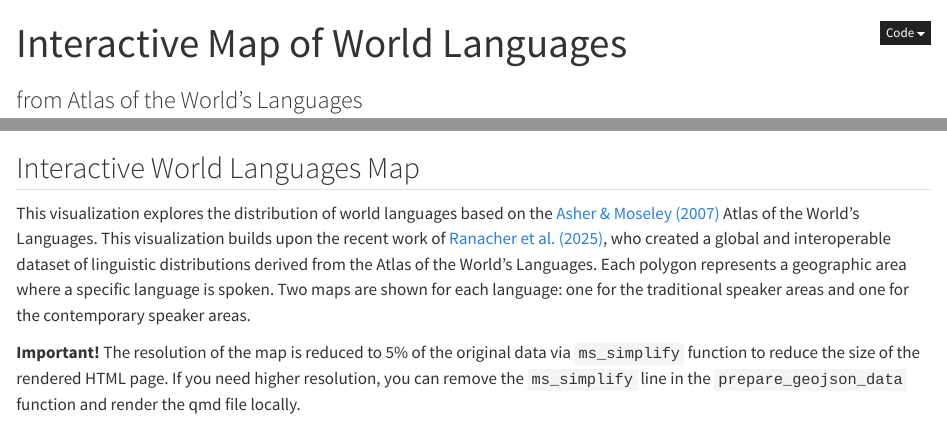
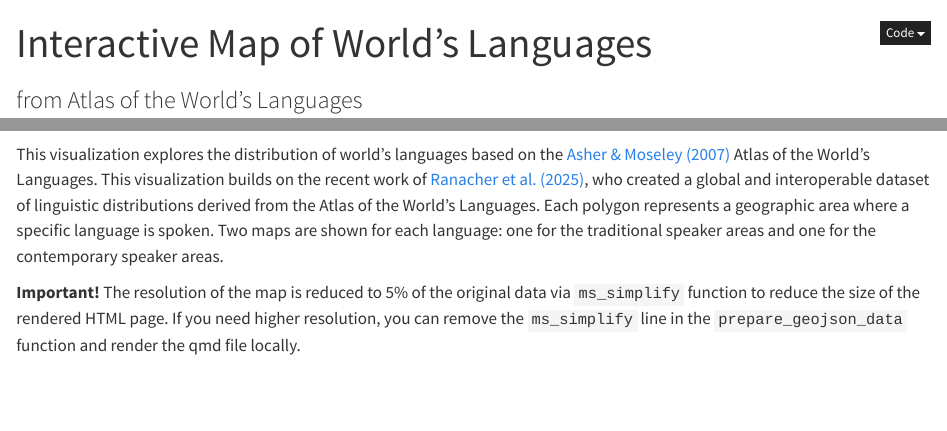
Before and after one commit to JakeJing/world-language-map-asher, a Quarto document (language-map.qmd): the page in a window 1100 px wide, from its top, and a second part further down, joined at a grey line. Rendered offline with R 4.5, knitr and Pandoc in place of Quarto, with nearby package versions; some code elsewhere in the file could not run offline.

Commit message:
update qmd and html

````diff
--- a/language-map.qmd
+++ b/language-map.qmd
@@ -1,5 +1,5 @@
 ---
-title: "Interactive Map of World Languages"
+title: "Interactive Map of World's Languages"
 subtitle: "from Atlas of the World's Languages"
 format:
   html:
@@ -181,9 +181,7 @@ traditional_sf <- readRDS("traditional_sf.rds")
 ```
 
 
-## Interactive World Languages Map
-
-This visualization explores the distribution of world languages based on the [Asher & Moseley (2007)](https://www.routledge.com/Atlas-of-the-Worlds-Languages/Asher-Moseley/p/book/9781315829845?srsltid=AfmBOor_QJOYhGh2ND2aaCP14OHbOHhJ6rOLfgAAPqPPf8vpS-rTtzBN) Atlas of the World's Languages. This visualization builds upon the recent work of [Ranacher et al. (2025)](https://doi.org/10.1038/s41597-025-05828-6), who created a global and interoperable dataset of linguistic distributions derived from the Atlas of the World's Languages. Each polygon represents a geographic area where a specific language is spoken. Two maps are shown for each language: one for the traditional speaker areas and one for the contemporary speaker areas.
+This visualization explores the distribution of world's languages based on the [Asher & Moseley (2007)](https://www.routledge.com/Atlas-of-the-Worlds-Languages/Asher-Moseley/p/book/9781315829845?srsltid=AfmBOor_QJOYhGh2ND2aaCP14OHbOHhJ6rOLfgAAPqPPf8vpS-rTtzBN) Atlas of the World's Languages. This visualization builds on the recent work of [Ranacher et al. (2025)](https://doi.org/10.1038/s41597-025-05828-6), who created a global and interoperable dataset of linguistic distributions derived from the Atlas of the World's Languages. Each polygon represents a geographic area where a specific language is spoken. Two maps are shown for each language: one for the traditional speaker areas and one for the contemporary speaker areas.
 
 **Important!** The resolution of the map is reduced to 5% of the original data via `ms_simplify` function to reduce the size of the rendered HTML page. If you need higher resolution, you can remove the `ms_simplify` line in the `prepare_geojson_data` function and render the qmd file locally.
 
````
